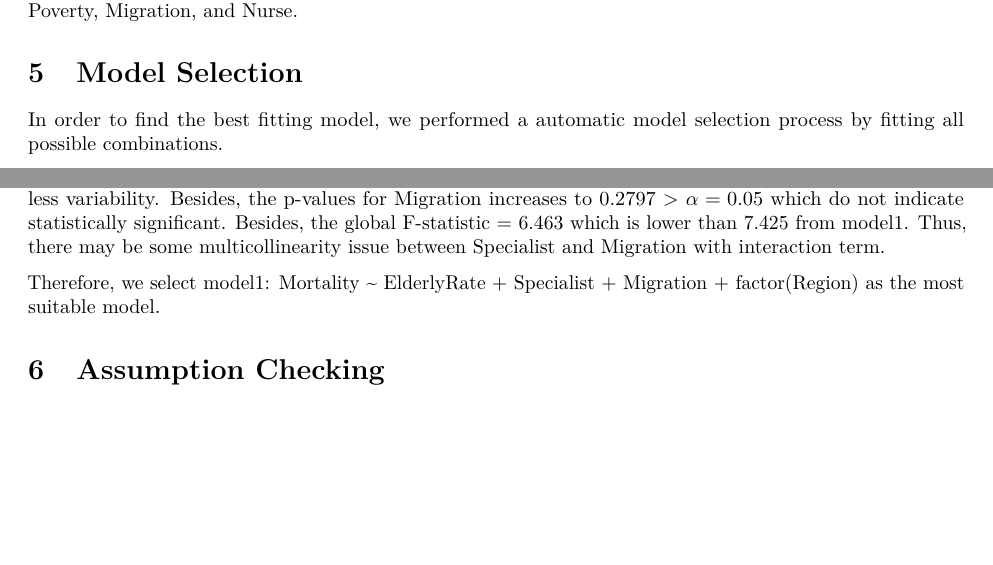
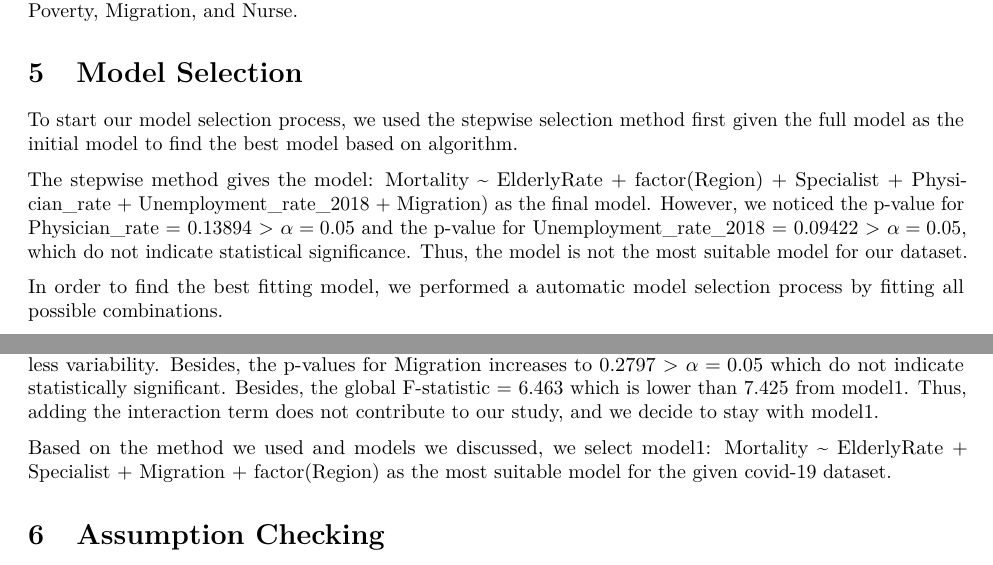
Before and after one commit to DigaYe/Covid19MortalityRateInvestigation, an R Markdown document (Final Report.Rmd): two parts of pages 2 and 3 of 6, joined at a grey line, cut so that both start at the same text, the shorter picture padded with empty space. Rendered offline with R 4.5, knitr and Pandoc, then LaTeX, with nearby package versions; the code chunks are not run, so their results and figures are left out.

Commit message:
Update model selection

````diff
--- a/Final Report.Rmd
+++ b/Final Report.Rmd
@@ -97,3 +97,5 @@ Observe the GVIF values. Using the value 5 as a cutoff, we see signs of multicol
 
 
 # Model Selection
+To start our model selection process, we used the stepwise selection method first given the full model as the initial model to find the best model based on algorithm.
+```{r}
@@ -100,3 +108,4 @@ Observe the GVIF values. Using the value 5 as a cutoff, we see signs of multicol
+The stepwise method gives the model: Mortality ~ ElderlyRate + factor(Region) + Specialist + Physician_rate + Unemployment_rate_2018 + Migration) as the final model. However, we noticed the p-value for Physician_rate = 0.13894 > $\alpha = 0.05$ and the p-value for Unemployment_rate_2018 = 0.09422 > $\alpha = 0.05$, which do not indicate statistical significance. Thus, the model is not the most suitable model for our dataset.
 
 In order to find the best fitting model, we performed a automatic model selection process by fitting all possible combinations.
 
@@ -191,5 +201,5 @@ summary(model_int)
 ```
 
-The overall p-value = 1.548e-07 < $\alpha = 0.05$, which is higher that the model1. The adjusted $R^2$ = 0.02163 which is lower than 0.0218 from model1, which means the model that includes the interaction term explains less variability. Besides, the p-values for Migration increases to 0.2797 > $\alpha = 0.05$ which do not indicate statistically significant. Besides, the global F-statistic = 6.463 which is lower than 7.425 from model1. Thus, there may be some multicollinearity issue between Specialist and Migration with interaction term.
+The overall p-value = 1.548e-07 < $\alpha = 0.05$, which is higher that the model1. The adjusted $R^2$ = 0.02163 which is lower than 0.0218 from model1, which means the model that includes the interaction term explains less variability. Besides, the p-values for Migration increases to 0.2797 > $\alpha = 0.05$ which do not indicate statistically significant. Besides, the global F-statistic = 6.463 which is lower than 7.425 from model1. Thus, adding the interaction term does not contribute to our study, and we decide to stay with model1.
 
-```{r}
+Based on the method we used and models we discussed, we select model1: Mortality ~ ElderlyRate + Specialist + Migration + factor(Region) as the most suitable model for the given covid-19 dataset.
@@ -201,5 +206,4 @@ step.model$anova
 
-Therefore, we select model1: Mortality ~ ElderlyRate + Specialist + Migration + factor(Region) as the most suitable model.
 
 # Assumption Checking
 
````
Also changed, not shown: Final Report.Rmd (12 more changed lines).
